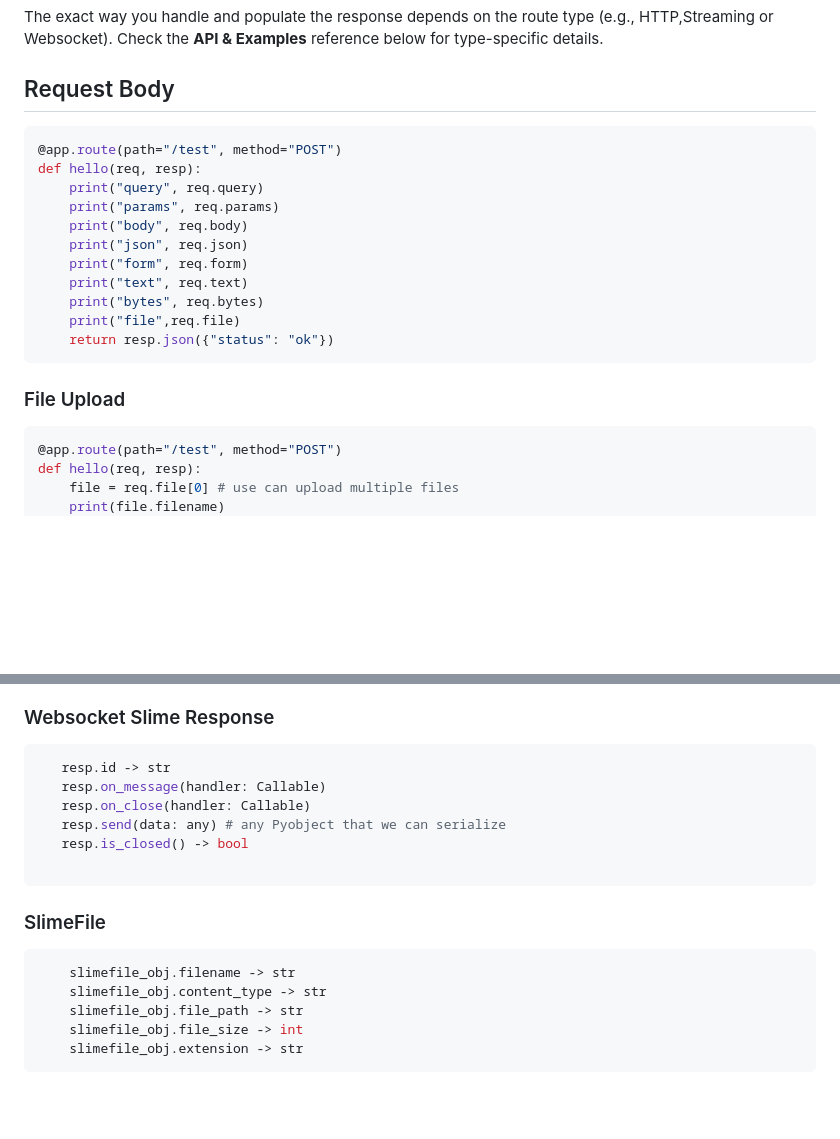
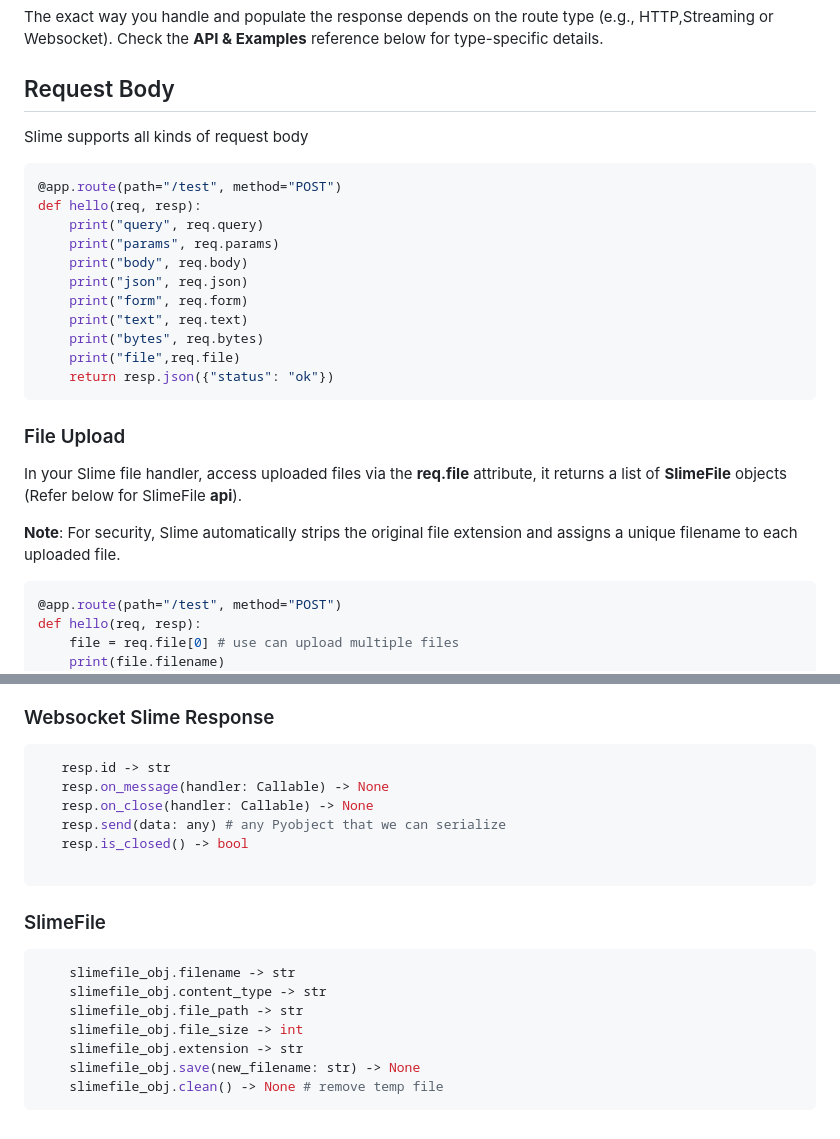
Before and after one commit to ATOMMAX-2001/Slime, a Markdown page: README.md, 2 parts joined by grey strips. GitHub-like rendering; blank space fills up the shorter version.

````diff
--- a/README.md
+++ b/README.md
@@ -121,6 +121,7 @@ The exact way you handle and populate the response depends on the route type (e.
 
 ## Request Body
 
+Slime supports all kinds of request body
 ```python
 @app.route(path="/test", method="POST")
 def hello(req, resp):
@@ -138,6 +139,11 @@ def hello(req, resp):
 
 
 ### File Upload
+
+In your Slime file handler, access uploaded files via the **req.file** attribute, it returns a list of **SlimeFile** objects (Refer below for SlimeFile **api**).
+
+**Note**: For security, Slime automatically strips the original file extension and assigns a unique filename to each uploaded file.
+
 ```python
 @app.route(path="/test", method="POST")
 def hello(req, resp):
@@ -311,8 +336,8 @@ def chatty(req, resp):
 ### Websocket Slime Response
 ```python
    resp.id -> str
-   resp.on_message(handler: Callable)
-   resp.on_close(handler: Callable)
+   resp.on_message(handler: Callable) -> None
+   resp.on_close(handler: Callable) -> None
    resp.send(data: any) # any Pyobject that we can serialize
    resp.is_closed() -> bool
 
@@ -325,4 +350,6 @@ def chatty(req, resp):
     slimefile_obj.file_path -> str
     slimefile_obj.file_size -> int
     slimefile_obj.extension -> str
+    slimefile_obj.save(new_filename: str) -> None
+    slimefile_obj.clean() -> None # remove temp file
 ```
````
Also changed, not shown: other parts of README.md (+25 -6 lines).
